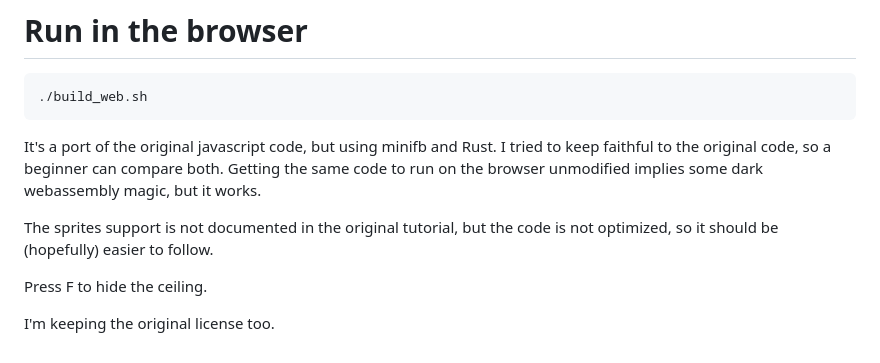
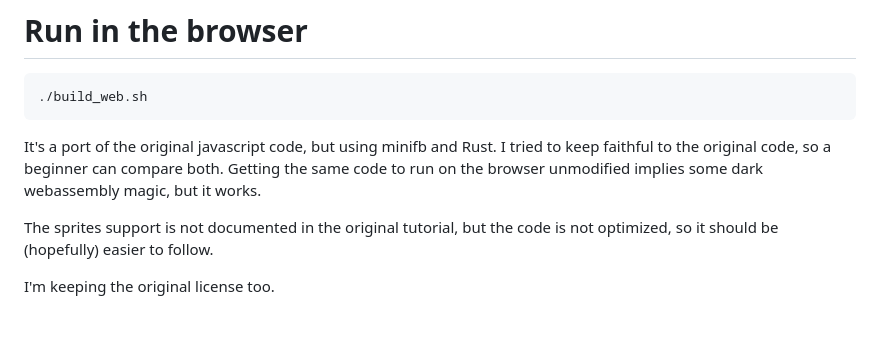
Before and after one commit to dc740/permadi-raycasting-in-rust, a Markdown page: README.md, the part around the change. GitHub-like rendering; blank space fills up the shorter version.

```diff
--- a/README.md
+++ b/README.md
@@ -21,6 +21,4 @@ webassembly magic, but it works.
 The sprites support is not documented in the original tutorial, but the code is not
 optimized, so it should be (hopefully) easier to follow.
 
-Press F to hide the ceiling.
-
 I'm keeping the original license too.
```
Also changed, not shown: images/bad_window.png (added), 4 other files.
